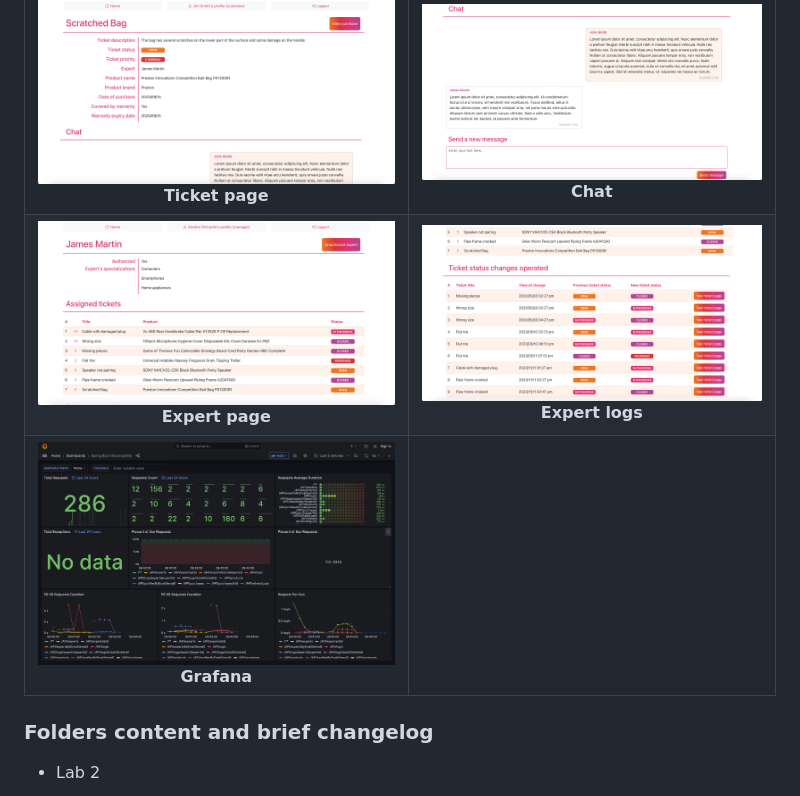
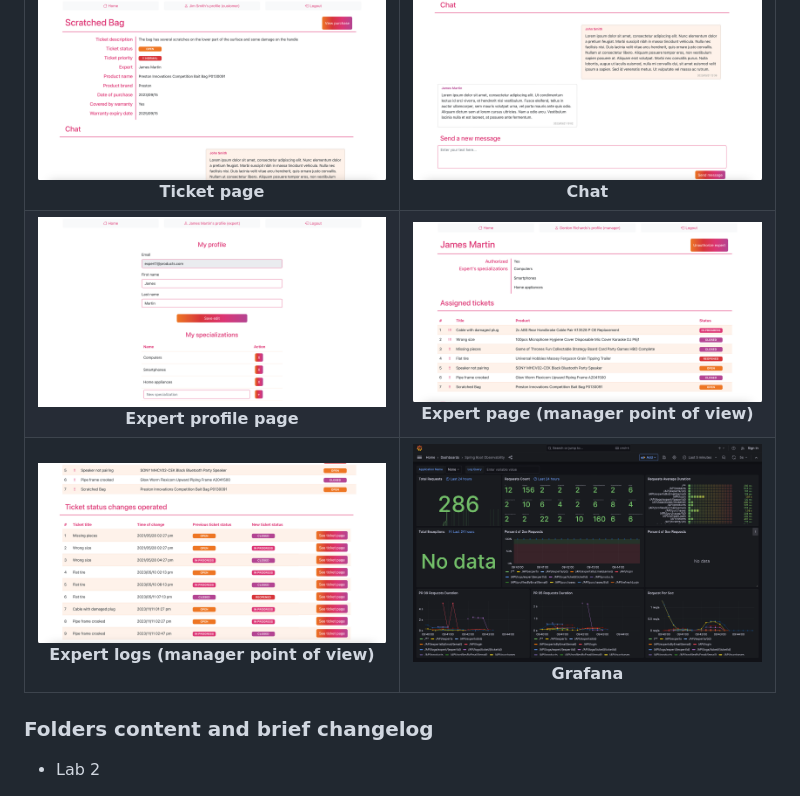
Before and after one commit to alessiomason/WAII-Labs, a Markdown page: README.md, the part around the change. GitHub-like rendering; pictures changed too: images/Expert profile page.png (added).

```diff
--- a/README.md
+++ b/README.md
@@ -62,8 +62,8 @@ The application is preferably started from the Docker Compose file, which starts
 | ![Customer home page](images/Customer%20home%20page.png) Customer home page | ![Purchase page](images/Purchase%20page.png) Purchase page |
 | :-------------: | :-------------: |
 | ![Ticket page](images/Ticket%20page.png) **Ticket page** | ![Chat](images/Chat.png) **Chat** |
-| ![Expert page](images/Expert%20page.png) **Expert page** | ![Expert logs](images/Expert%20logs.png) **Expert logs** |
-| ![Grafana](images/Grafana.png) **Grafana** | |
+| ![Expert profile page](images/Expert%20profile%20page.png) **Expert profile page** | ![Expert page (manager point of view)](images/Expert%20page.png) **Expert page (manager point of view)** |
+| ![Expert logs (manager point of view)](images/Expert%20logs.png) **Expert logs (manager point of view)** | ![Grafana](images/Grafana.png) **Grafana** |
 
 ### Folders content and brief changelog
 - Lab 2
```
Also changed, not shown: README_it.md (+3 -3 lines).
